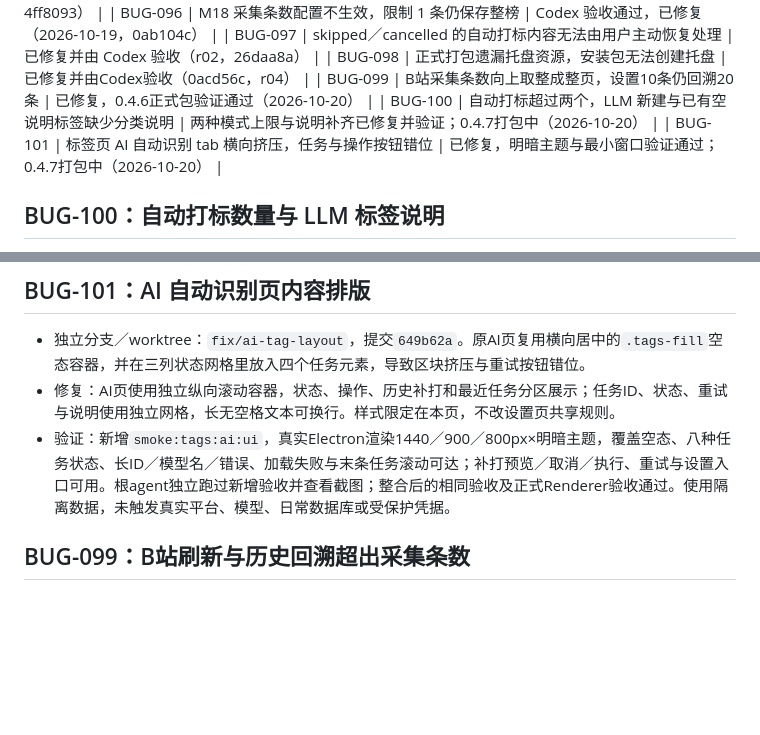
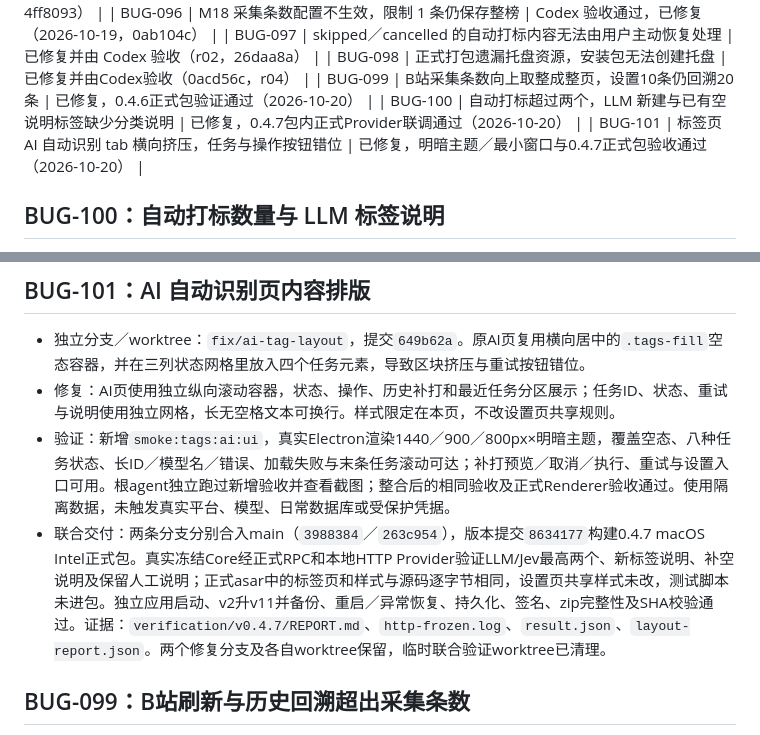
Before and after one commit to melon-bun/SubscribeFlow, a Markdown page: docs/BUG_FIXES.md, 2 parts joined by grey strips. Rendered like a GitHub page; blank space fills up the shorter version.

Commit message:
docs(release): record 0.4.7 parallel fixes and packaged acceptance

```diff
--- a/docs/BUG_FIXES.md
+++ b/docs/BUG_FIXES.md
@@ -54,8 +54,8 @@
 | BUG-097 | skipped／cancelled 的自动打标内容无法由用户主动恢复处理 | 已修复并由 Codex 验收（r02，26daa8a） |
 | BUG-098 | 正式打包遗漏托盘资源，安装包无法创建托盘 | 已修复并由Codex验收（0acd56c，r04） |
 | BUG-099 | B站采集条数向上取整成整页，设置10条仍回溯20条 | 已修复，0.4.6正式包验证通过（2026-10-20） |
-| BUG-100 | 自动打标超过两个，LLM 新建与已有空说明标签缺少分类说明 | 两种模式上限与说明补齐已修复并验证；0.4.7打包中（2026-10-20） |
-| BUG-101 | 标签页 AI 自动识别 tab 横向挤压，任务与操作按钮错位 | 已修复，明暗主题与最小窗口验证通过；0.4.7打包中（2026-10-20） |
+| BUG-100 | 自动打标超过两个，LLM 新建与已有空说明标签缺少分类说明 | 已修复，0.4.7包内正式Provider联调通过（2026-10-20） |
+| BUG-101 | 标签页 AI 自动识别 tab 横向挤压，任务与操作按钮错位 | 已修复，明暗主题／最小窗口与0.4.7正式包验收通过（2026-10-20） |
 
 ## BUG-100：自动打标数量与 LLM 标签说明
 
@@ -69,6 +69,7 @@
 - 独立分支／worktree：`fix/ai-tag-layout`，提交`649b62a`。原AI页复用横向居中的`.tags-fill`空态容器，并在三列状态网格里放入四个任务元素，导致区块挤压与重试按钮错位。
 - 修复：AI页使用独立纵向滚动容器，状态、操作、历史补打和最近任务分区展示；任务ID、状态、重试与说明使用独立网格，长无空格文本可换行。样式限定在本页，不改设置页共享规则。
 - 验证：新增`smoke:tags:ai:ui`，真实Electron渲染1440／900／800px×明暗主题，覆盖空态、八种任务状态、长ID／模型名／错误、加载失败与末条任务滚动可达；补打预览／取消／执行、重试与设置入口可用。根agent独立跑过新增验收并查看截图；整合后的相同验收及正式Renderer验收通过。使用隔离数据，未触发真实平台、模型、日常数据库或受保护凭据。
+- 联合交付：两条分支分别合入main（`3988384`／`263c954`），版本提交`8634177`构建0.4.7 macOS Intel正式包。真实冻结Core经正式RPC和本地HTTP Provider验证LLM/Jev最高两个、新标签说明、补空说明及保留人工说明；正式asar中的标签页和样式与源码逐字节相同，设置页共享样式未改，测试脚本未进包。独立应用启动、v2升v11并备份、重启／异常恢复、持久化、签名、zip完整性及SHA校验通过。证据：`verification/v0.4.7/REPORT.md`、`http-frozen.log`、`result.json`、`layout-report.json`。两个修复分支及各自worktree保留，临时联合验证worktree已清理。
 
 ## BUG-099：B站刷新与历史回溯超出采集条数
 
```
